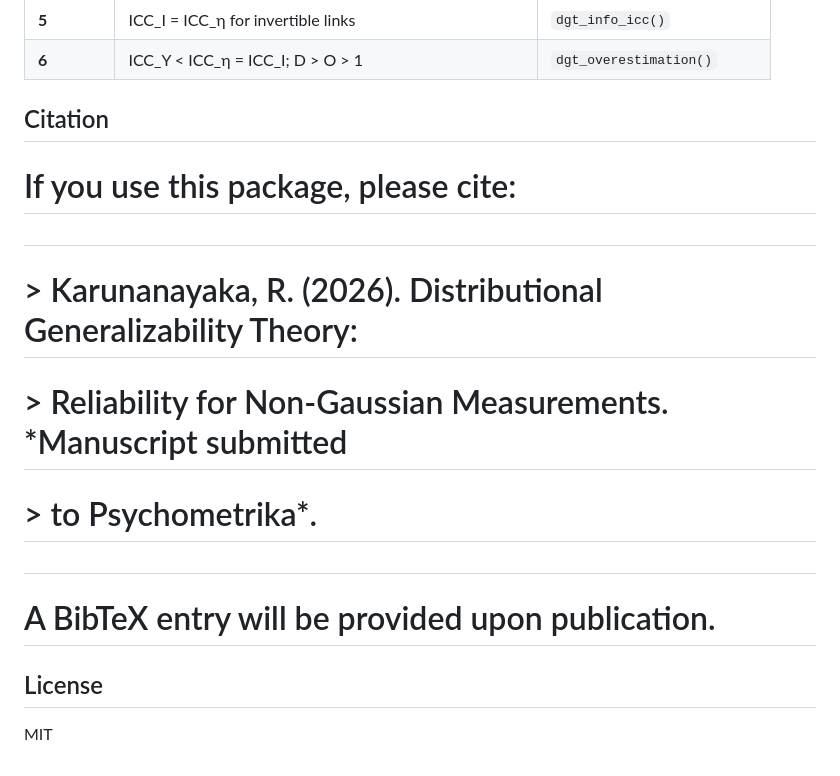
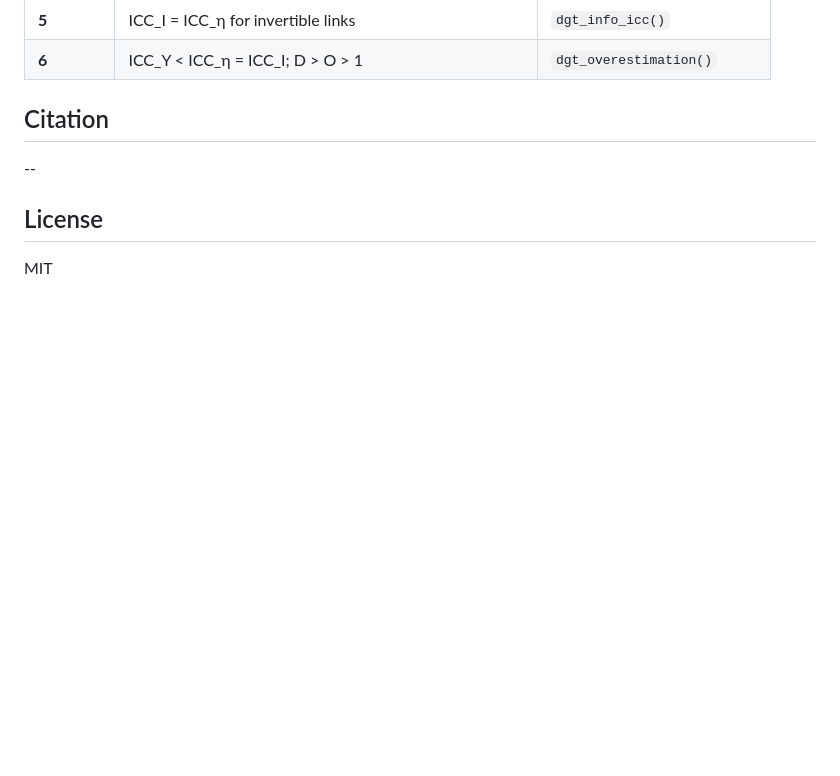
Before and after one commit to rckaruna/dgt, a Markdown page: README.md, the part around the change. Rendered like a GitHub page; blank space fills up the shorter version.

Commit message:
Manuscript is under preparation

```diff
--- a/README.md
+++ b/README.md
@@ -118,13 +118,7 @@ print(info)
 
 ## Citation
 
-# If you use this package, please cite:
-#
-# > Karunanayaka, R. (2026). Distributional Generalizability Theory:
-# > Reliability for Non-Gaussian Measurements. *Manuscript submitted
-# > to Psychometrika*.
-#
-# A BibTeX entry will be provided upon publication.
+--
 
 ## License
 
```
